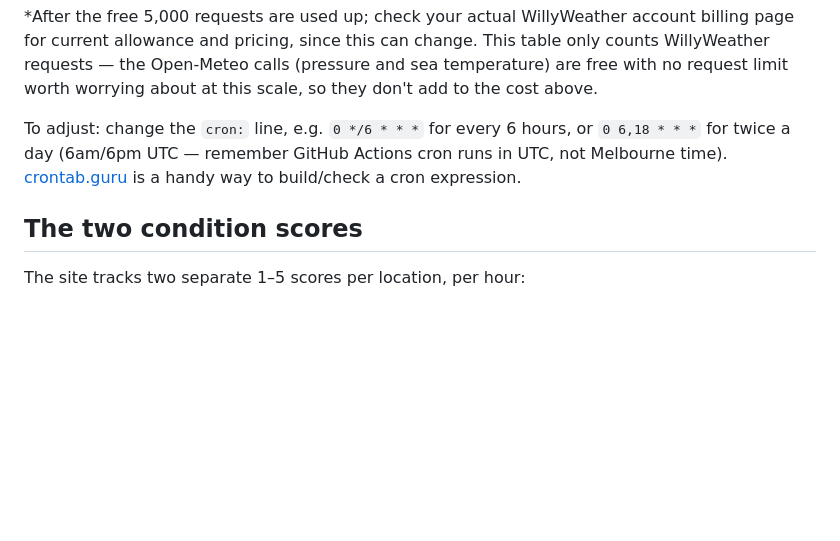
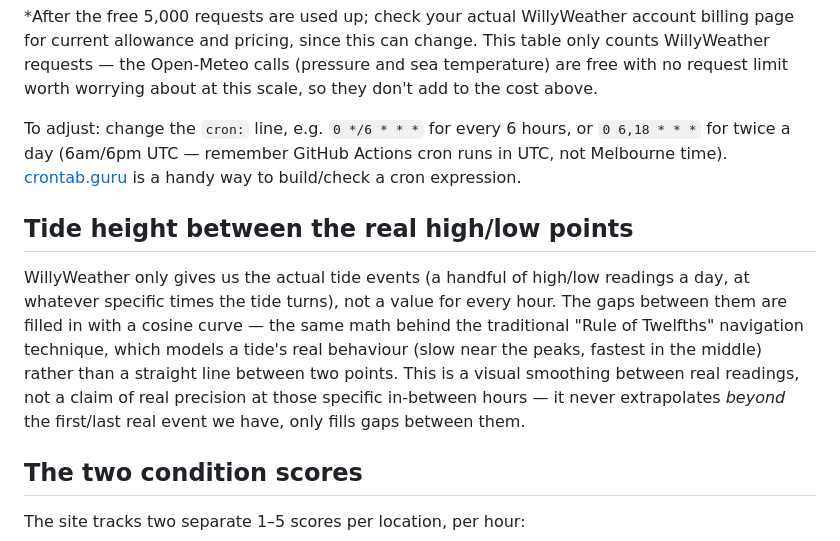
Before and after one commit to olivermestdagh-sys/fishingconditions, a Markdown page: README.md, the part around the change. GitHub-like rendering; blank space fills up the shorter version.

```diff
--- a/README.md
+++ b/README.md
@@ -106,6 +106,18 @@ To adjust: change the `cron:` line, e.g. `0 */6 * * *` for every 6 hours, or
 runs in UTC, not Melbourne time). [crontab.guru](https://crontab.guru) is a
 handy way to build/check a cron expression.
 
+## Tide height between the real high/low points
+
+WillyWeather only gives us the actual tide events (a handful of high/low
+readings a day, at whatever specific times the tide turns), not a value
+for every hour. The gaps between them are filled in with a cosine curve —
+the same math behind the traditional "Rule of Twelfths" navigation
+technique, which models a tide's real behaviour (slow near the peaks,
+fastest in the middle) rather than a straight line between two points.
+This is a visual smoothing between real readings, not a claim of real
+precision at those specific in-between hours — it never extrapolates
+*beyond* the first/last real event we have, only fills gaps between them.
+
 ## The two condition scores
 
 The site tracks two separate 1–5 scores per location, per hour:
```
